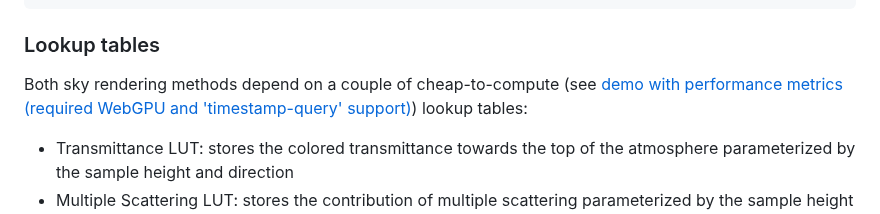
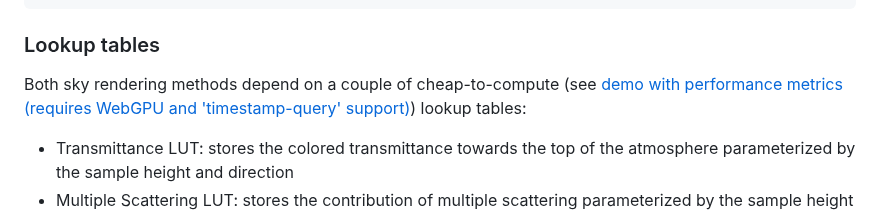
Before and after one commit to JolifantoBambla/webgpu-sky-atmosphere, a Markdown page: README.md, the part around the change. Rendered like a GitHub page.

Commit message:
fix typo

```diff
--- a/README.md
+++ b/README.md
@@ -423,7 +423,7 @@ const config = {
 
 ### Lookup tables
 
-Both sky rendering methods depend on a couple of cheap-to-compute (see [demo with performance metrics (required WebGPU and 'timestamp-query' support)](https://jolifantobambla.github.io/webgpu-sky-atmosphere/demo/?timestamp_query)) lookup tables:
+Both sky rendering methods depend on a couple of cheap-to-compute (see [demo with performance metrics (requires WebGPU and 'timestamp-query' support)](https://jolifantobambla.github.io/webgpu-sky-atmosphere/demo/?timestamp_query)) lookup tables:
 
  * Transmittance LUT: stores the colored transmittance towards the top of the atmosphere parameterized by the sample height and direction
  * Multiple Scattering LUT: stores the contribution of multiple scattering parameterized by the sample height and sun direction
```
